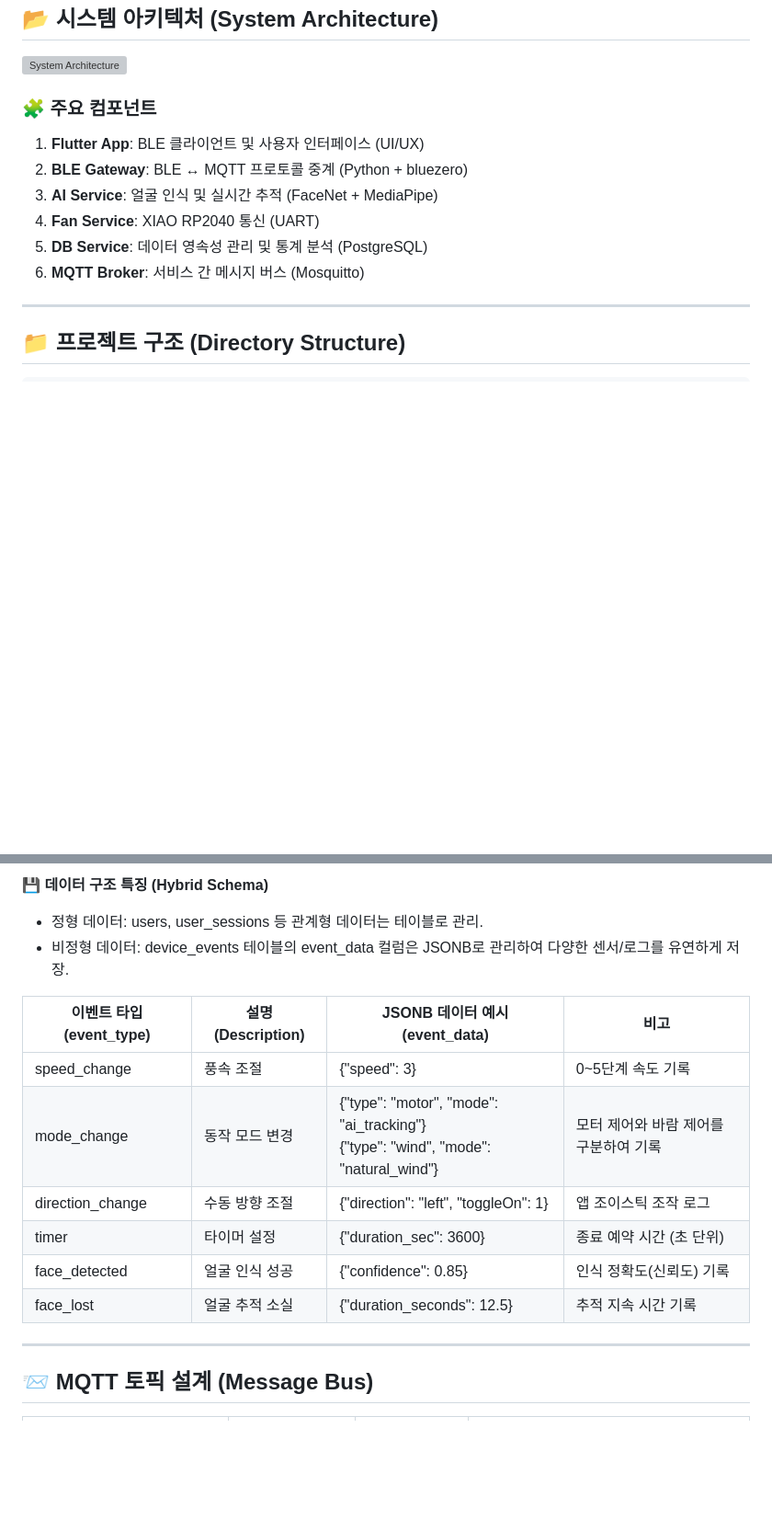
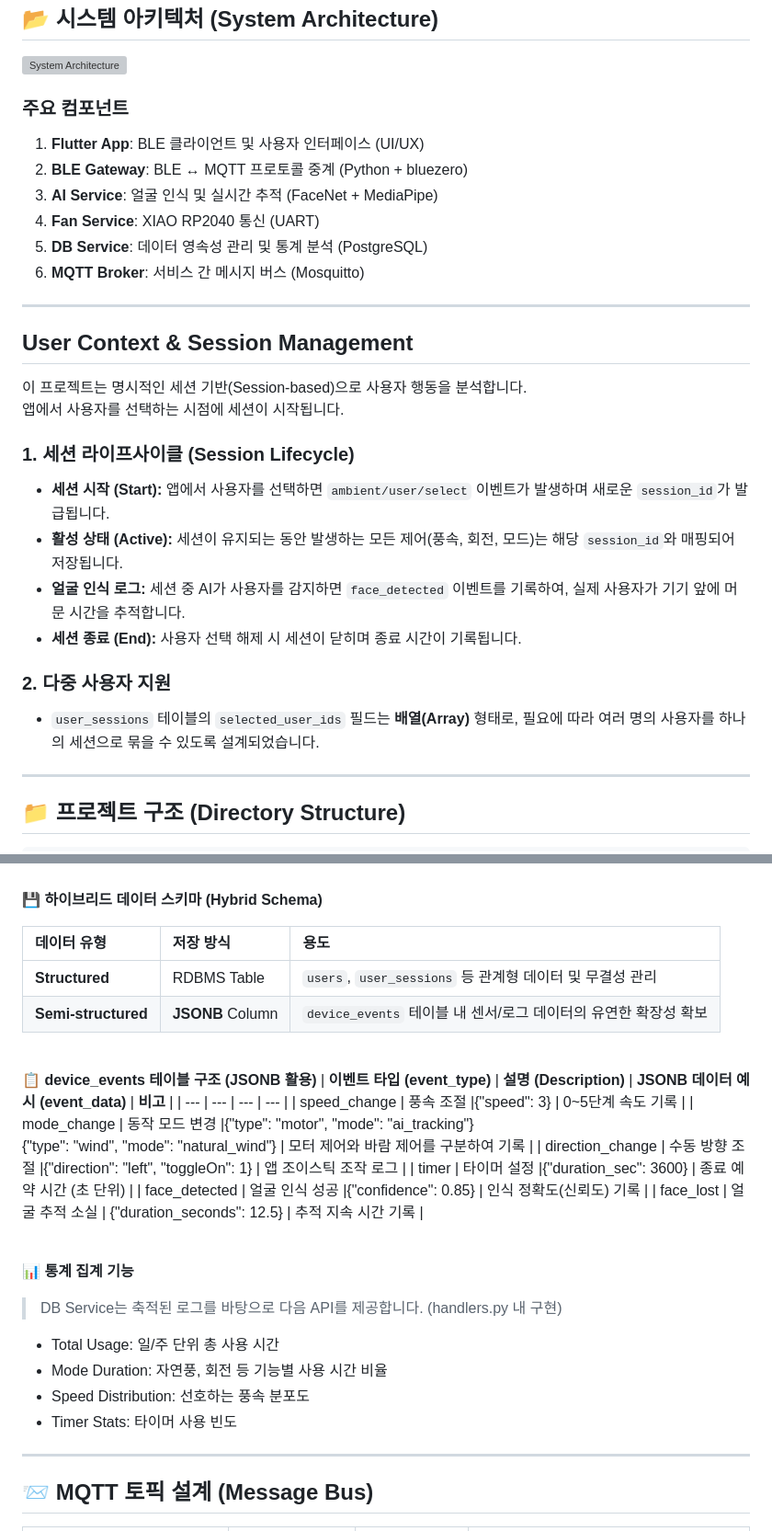
Before and after one commit to Ambient-Node/Ambient-Node-PI, a Markdown page: README.md, 2 parts joined by grey strips. Shown: that part at 92% size. Rendered like a GitHub page; blank space fills up the shorter version; grey boxes are pictures that could not be loaded.

```diff
--- a/README.md
+++ b/README.md
@@ -47,13 +47,27 @@
 
 <img width="100%" alt="System Architecture" src="https://github.com/user-attachments/assets/9f7235a8-bba6-4928-8e17-4e2fa2de6287" />
 
-### 🧩 주요 컴포넌트
+### 주요 컴포넌트
 1.  **Flutter App**: BLE 클라이언트 및 사용자 인터페이스 (UI/UX)
 2.  **BLE Gateway**: BLE ↔ MQTT 프로토콜 중계 (Python + bluezero)
 3.  **AI Service**: 얼굴 인식 및 실시간 추적 (FaceNet + MediaPipe)
 4.  **Fan Service**: XIAO RP2040 통신 (UART)
 5.  **DB Service**: 데이터 영속성 관리 및 통계 분석 (PostgreSQL)
 6.  **MQTT Broker**: 서비스 간 메시지 버스 (Mosquitto)
+
+<hr>
+
+## User Context & Session Management
+이 프로젝트는 명시적인 세션 기반(Session-based)으로 사용자 행동을 분석합니다. <br>
+앱에서 사용자를 선택하는 시점에 세션이 시작됩니다.
+### 1. 세션 라이프사이클 (Session Lifecycle)
+*   **세션 시작 (Start):** 앱에서 사용자를 선택하면 `ambient/user/select` 이벤트가 발생하며 새로운 `session_id`가 발급됩니다.
+*   **활성 상태 (Active):** 세션이 유지되는 동안 발생하는 모든 제어(풍속, 회전, 모드)는 해당 `session_id`와 매핑되어 저장됩니다.
+*   **얼굴 인식 로그:** 세션 중 AI가 사용자를 감지하면 `face_detected` 이벤트를 기록하여, 실제 사용자가 기기 앞에 머문 시간을 추적합니다.
+*   **세션 종료 (End):** 사용자 선택 해제 시 세션이 닫히며 종료 시간이 기록됩니다.
+
+### 2. 다중 사용자 지원
+*   `user_sessions` 테이블의 `selected_user_ids` 필드는 **배열(Array)** 형태로, 필요에 따라 여러 명의 사용자를 하나의 세션으로 묶을 수 있도록 설계되었습니다.
 
 <hr>
 
@@ -154,8 +206,15 @@ P X                     # 추적 종료 신호
 
-**💾 데이터 구조 특징 (Hybrid Schema)**
-- 정형 데이터: users, user_sessions 등 관계형 데이터는 테이블로 관리.
-- 비정형 데이터: device_events 테이블의 event_data 컬럼은 JSONB로 관리하여 다양한 센서/로그를 유연하게 저장.
+<br>
 
+**💾 하이브리드 데이터 스키마 (Hybrid Schema)**
+
+| **데이터 유형** | **저장 방식** | **용도** |
+| :--- | :--- | :--- |
+| **Structured** | RDBMS Table | `users`, `user_sessions` 등 관계형 데이터 및 무결성 관리 |
+| **Semi-structured** | **JSONB** Column | `device_events` 테이블 내 센서/로그 데이터의 유연한 확장성 확보 |
+<br>
+
+**📋 device_events 테이블 구조 (JSONB 활용)**
 | **이벤트 타입 (event_type)** |	**설명 (Description)** |	**JSONB 데이터 예시 (event_data)**	| **비고** |
 | --- | --- | --- | --- |
 | speed_change |	풍속 조절	|{"speed": 3}	| 0~5단계 속도 기록 |
@@ -164,6 +223,15 @@ P X                     # 추적 종료 신호
 | timer |	타이머 설정	|{"duration_sec": 3600}	| 종료 예약 시간 (초 단위) |
 | face_detected |	얼굴 인식 성공	|{"confidence": 0.85}	| 인식 정확도(신뢰도) 기록 |
 | face_lost |	얼굴 추적 소실 |	{"duration_seconds": 12.5}	| 추적 지속 시간 기록 |
+
+<br>
+
+**📊 통계 집계 기능** <br>
+> DB Service는 축적된 로그를 바탕으로 다음 API를 제공합니다. (handlers.py 내 구현)
+- Total Usage: 일/주 단위 총 사용 시간
+- Mode Duration: 자연풍, 회전 등 기능별 사용 시간 비율
+- Speed Distribution: 선호하는 풍속 분포도
+- Timer Stats: 타이머 사용 빈도
 
 <hr>
 
```
Also changed, not shown: other parts of README.md (+72 -34 lines).
